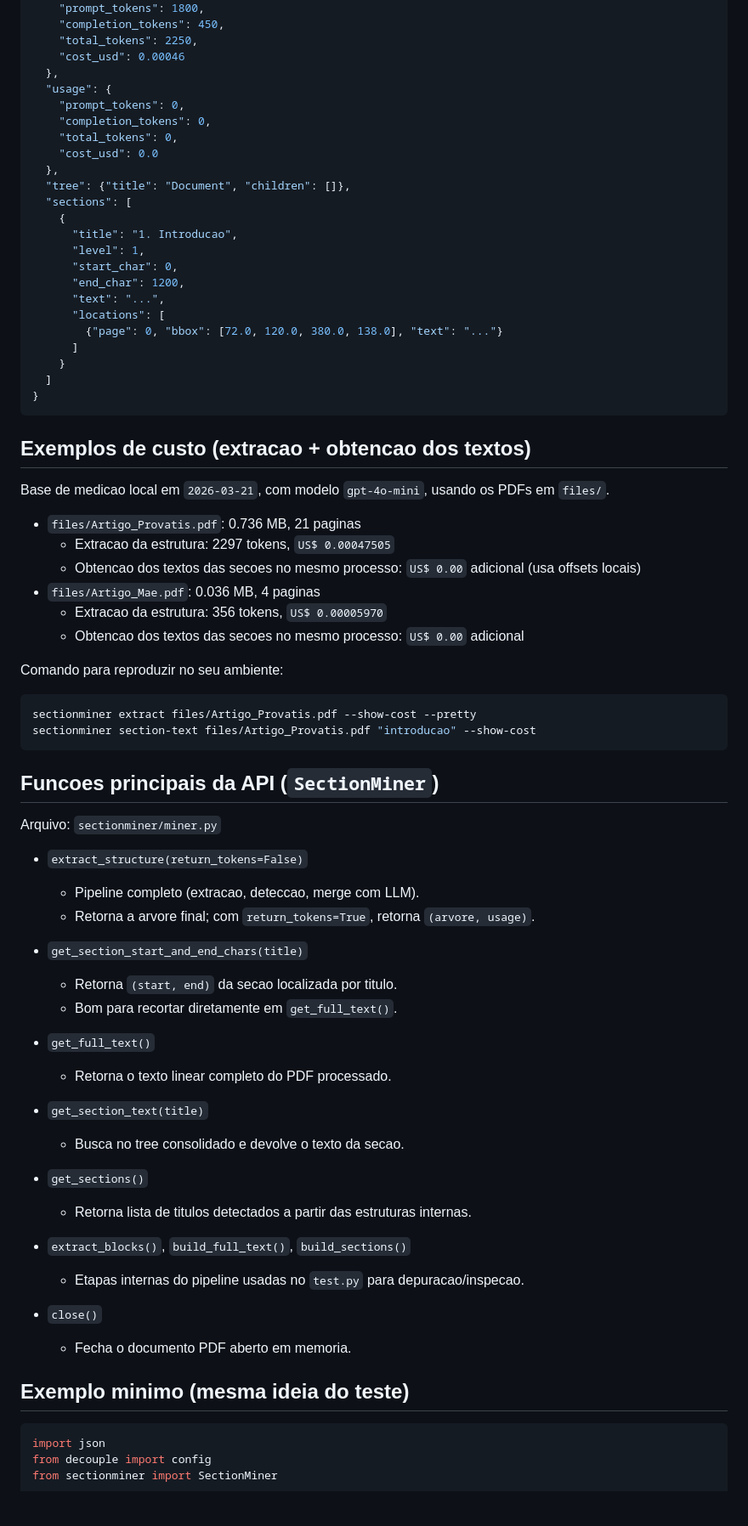
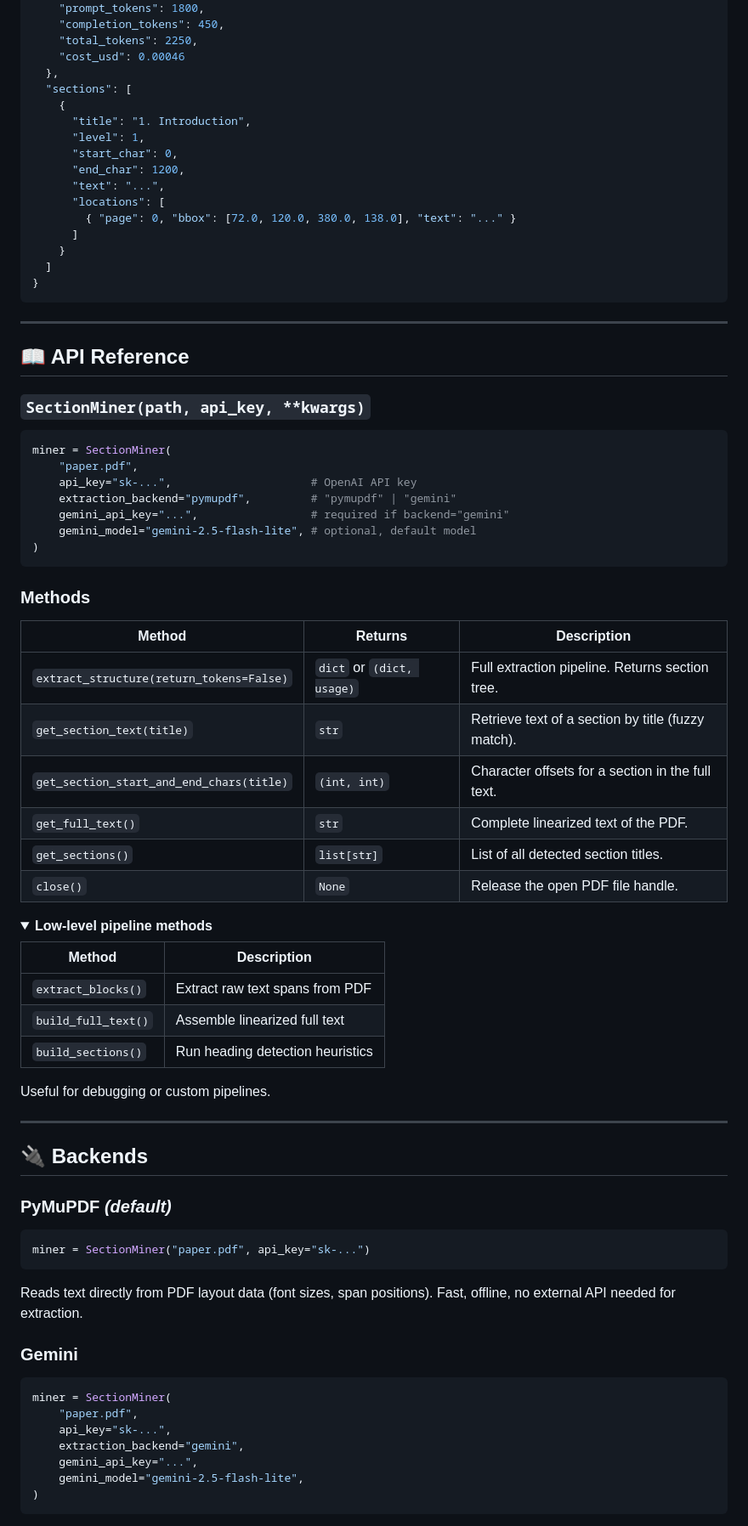
Before and after one commit to ehodiogo/SectionMiner, a Markdown page: README.md, the part around one of its changes. Shown at 85% size. Rendered like a GitHub page; folded sections open; blank space fills up the shorter version.

Commit message:
raw: novo readme do projeto

````diff
--- a/README.md
+++ b/README.md
@@ -254,75 +214,84 @@ Resposta de `POST /api/extract` (resumo):
     "total_tokens": 2250,
     "cost_usd": 0.00046
   },
-  "usage": {
-    "prompt_tokens": 0,
-    "completion_tokens": 0,
-    "total_tokens": 0,
-    "cost_usd": 0.0
-  },
-  "tree": {"title": "Document", "children": []},
   "sections": [
     {
-      "title": "1. Introducao",
+      "title": "1. Introduction",
       "level": 1,
       "start_char": 0,
       "end_char": 1200,
       "text": "...",
       "locations": [
-        {"page": 0, "bbox": [72.0, 120.0, 380.0, 138.0], "text": "..."}
+        { "page": 0, "bbox": [72.0, 120.0, 380.0, 138.0], "text": "..." }
       ]
     }
   ]
 }
 ```
 
-## Exemplos de custo (extracao + obtencao dos textos)
+</details>
 
-Base de medicao local em `2026-03-21`, com modelo `gpt-4o-mini`, usando os PDFs em `files/`.
+---
 
-- `files/Artigo_Provatis.pdf`: 0.736 MB, 21 paginas
-  - Extracao da estrutura: 2297 tokens, `US$ 0.00047505`
-  - Obtencao dos textos das secoes no mesmo processo: `US$ 0.00` adicional (usa offsets locais)
-- `files/Artigo_Mae.pdf`: 0.036 MB, 4 paginas
-  - Extracao da estrutura: 356 tokens, `US$ 0.00005970`
-  - Obtencao dos textos das secoes no mesmo processo: `US$ 0.00` adicional
+## 📖 API Reference
 
-Comando para reproduzir no seu ambiente:
+### `SectionMiner(path, api_key, **kwargs)`
 
-```bash
-sectionminer extract files/Artigo_Provatis.pdf --show-cost --pretty
-sectionminer section-text files/Artigo_Provatis.pdf "introducao" --show-cost
+```python
+miner = SectionMiner(
+    "paper.pdf",
+    api_key="sk-...",                     # OpenAI API key
+    extraction_backend="pymupdf",         # "pymupdf" | "gemini"
+    gemini_api_key="...",                 # required if backend="gemini"
+    gemini_model="gemini-2.5-flash-lite", # optional, default model
+)
 ```
 
-## Funcoes principais da API (`SectionMiner`)
+### Methods
 
-Arquivo: `sectionminer/miner.py`
+| Method | Returns | Description |
+|--------|---------|-------------|
+| `extract_structure(return_tokens=False)` | `dict` or `(dict, usage)` | Full extraction pipeline. Returns section tree. |
+| `get_section_text(title)` | `str` | Retrieve text of a section by title (fuzzy match). |
+| `get_section_start_and_end_chars(title)` | `(int, int)` | Character offsets for a section in the full text. |
+| `get_full_text()` | `str` | Complete linearized text of the PDF. |
+| `get_sections()` | `list[str]` | List of all detected section titles. |
+| `close()` | `None` | Release the open PDF file handle. |
 
-- `extract_structure(return_tokens=False)`
-  - Pipeline completo (extracao, deteccao, merge com LLM).
-  - Retorna a arvore final; com `return_tokens=True`, retorna `(arvore, usage)`.
+<details>
+<summary><strong>Low-level pipeline methods</strong></summary>
 
-- `get_section_start_and_end_chars(title)`
-  - Retorna `(start, end)` da secao localizada por titulo.
-  - Bom para recortar diretamente em `get_full_text()`.
+| Method | Description |
+|--------|-------------|
+| `extract_blocks()` | Extract raw text spans from PDF |
+| `build_full_text()` | Assemble linearized full text |
+| `build_sections()` | Run heading detection heuristics |
 
-- `get_full_text()`
-  - Retorna o texto linear completo do PDF processado.
+Useful for debugging or custom pipelines.
 
-- `get_section_text(title)`
-  - Busca no tree consolidado e devolve o texto da secao.
+</details>
 
-- `get_sections()`
-  - Retorna lista de titulos detectados a partir das estruturas internas.
+---
 
-- `extract_blocks()`, `build_full_text()`, `build_sections()`
-  - Etapas internas do pipeline usadas no `test.py` para depuracao/inspecao.
+## 🔌 Backends
 
-- `close()`
-  - Fecha o documento PDF aberto em memoria.
-
-## Exemplo minimo (mesma ideia do teste)
+### PyMuPDF *(default)*
 
 ```python
-import json
-from decouple import config
+miner = SectionMiner("paper.pdf", api_key="sk-...")
+```
+
+Reads text directly from PDF layout data (font sizes, span positions). Fast, offline, no external API needed for extraction.
+
+### Gemini
+
+```python
+miner = SectionMiner(
+    "paper.pdf",
+    api_key="sk-...",
+    extraction_backend="gemini",
+    gemini_api_key="...",
+    gemini_model="gemini-2.5-flash-lite",
+)
+```
+
````
Also changed, not shown: other parts of README.md (+288 -256 lines).
